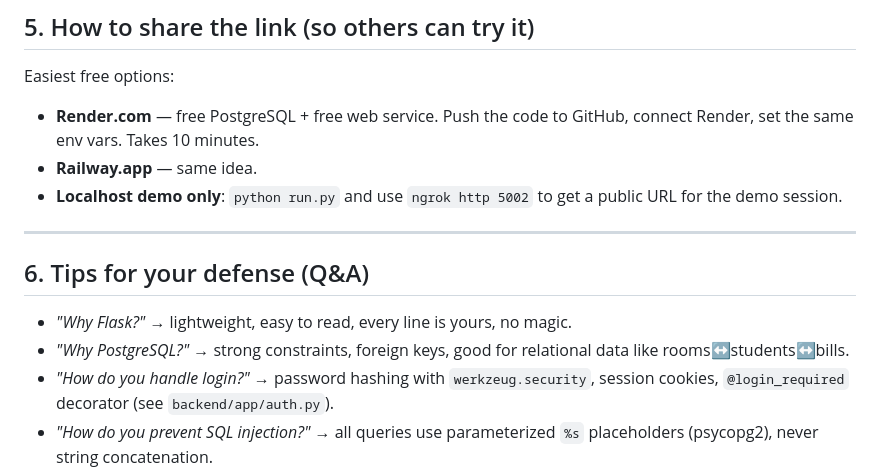
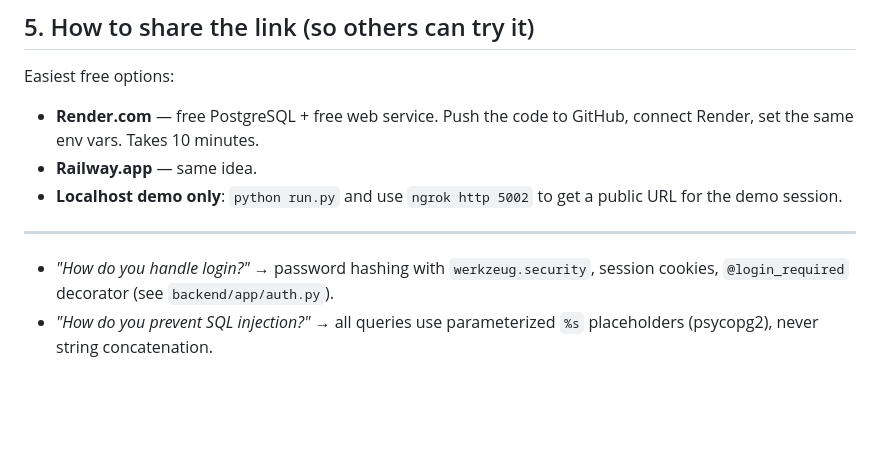
Before and after one commit to CodeLeang/ktx_portal, a Markdown page: README.md, the part around the change. Rendered like a GitHub page; blank space fills up the shorter version.

Commit message:
Remove tips

```diff
--- a/README.md
+++ b/README.md
@@ -148,10 +148,6 @@ Easiest free options:
 
 ---
 
-## 6. Tips for your defense (Q&A)
-
-- *"Why Flask?"* → lightweight, easy to read, every line is yours, no magic.
-- *"Why PostgreSQL?"* → strong constraints, foreign keys, good for relational data like rooms↔students↔bills.
 - *"How do you handle login?"* → password hashing with `werkzeug.security`, session cookies, `@login_required` decorator (see `backend/app/auth.py`).
 - *"How do you prevent SQL injection?"* → all queries use parameterized `%s` placeholders (psycopg2), never string concatenation.
 - *"How would you scale it?"* → add caching, switch sessions to Redis, deploy behind gunicorn + nginx.
```
